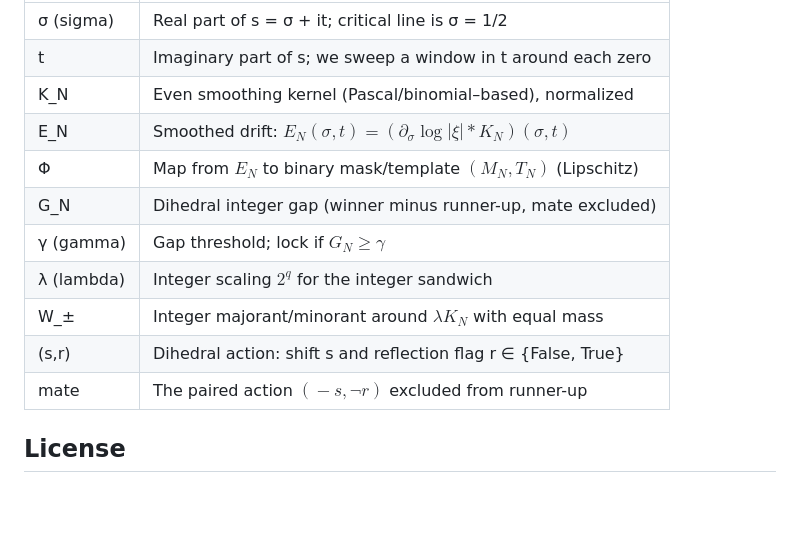
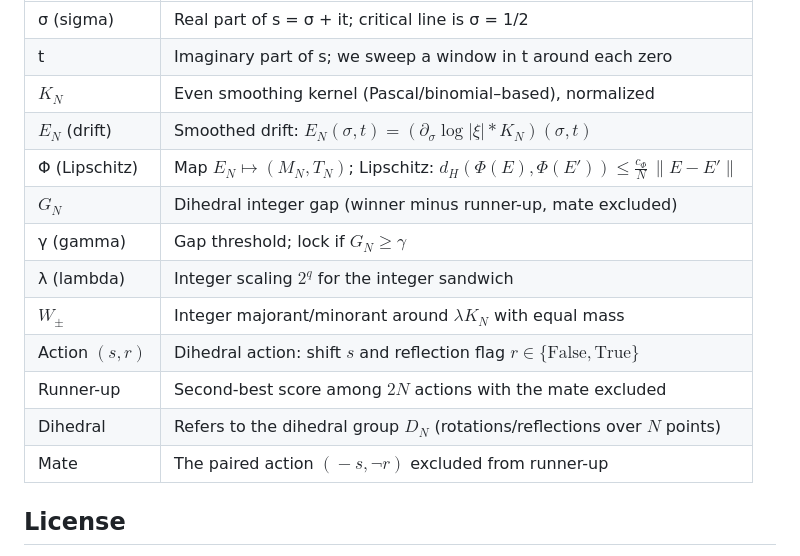
Before and after one commit to selfapplied/rh, a Markdown page: README.md, the part around the change. Drawn GitHub-style; blank space fills up the shorter version.

Commit message:
README: expand glossary (Lipschitz, action, runner-up, drift, dihedral) with math notation ,E_N,G_N,W_\pm$

```diff
--- a/README.md
+++ b/README.md
@@ -126,15 +126,17 @@ Glossary
 | --- | --- |
 | σ (sigma) | Real part of s = σ + it; critical line is σ = 1/2 |
 | t | Imaginary part of s; we sweep a window in t around each zero |
-| K_N | Even smoothing kernel (Pascal/binomial–based), normalized |
-| E_N | Smoothed drift: $E_N(\sigma,t) = (\partial_\sigma \log|\xi| * K_N)(\sigma,t)$ |
-| Φ | Map from $E_N$ to binary mask/template $(M_N,T_N)$ (Lipschitz) |
-| G_N | Dihedral integer gap (winner minus runner-up, mate excluded) |
+| $K_N$ | Even smoothing kernel (Pascal/binomial–based), normalized |
+| $E_N$ (drift) | Smoothed drift: $E_N(\sigma,t) = (\partial_\sigma \log|\xi| * K_N)(\sigma,t)$ |
+| Φ (Lipschitz) | Map $E_N \mapsto (M_N,T_N)$; Lipschitz: $d_H(\Phi(E),\Phi(E')) \le \tfrac{c_\Phi}{N}\,\|E{-}E'\|$ |
+| $G_N$ | Dihedral integer gap (winner minus runner-up, mate excluded) |
 | γ (gamma) | Gap threshold; lock if $G_N \ge \gamma$ |
 | λ (lambda) | Integer scaling $2^q$ for the integer sandwich |
-| W_± | Integer majorant/minorant around $\lambda K_N$ with equal mass |
-| (s,r) | Dihedral action: shift s and reflection flag r ∈ {False, True} |
-| mate | The paired action $(\!-s, \neg r)$ excluded from runner-up |
+| $W_\pm$ | Integer majorant/minorant around $\lambda K_N$ with equal mass |
+| Action $(s,r)$ | Dihedral action: shift $s$ and reflection flag $r\in\{\mathrm{False},\mathrm{True}\}$ |
+| Runner-up | Second-best score among $2N$ actions with the mate excluded |
+| Dihedral | Refers to the dihedral group $D_N$ (rotations/reflections over $N$ points) |
+| Mate | The paired action $(\!-s, \neg r)$ excluded from runner-up |
 
 ## License
 MIT unless noted otherwise.
```
